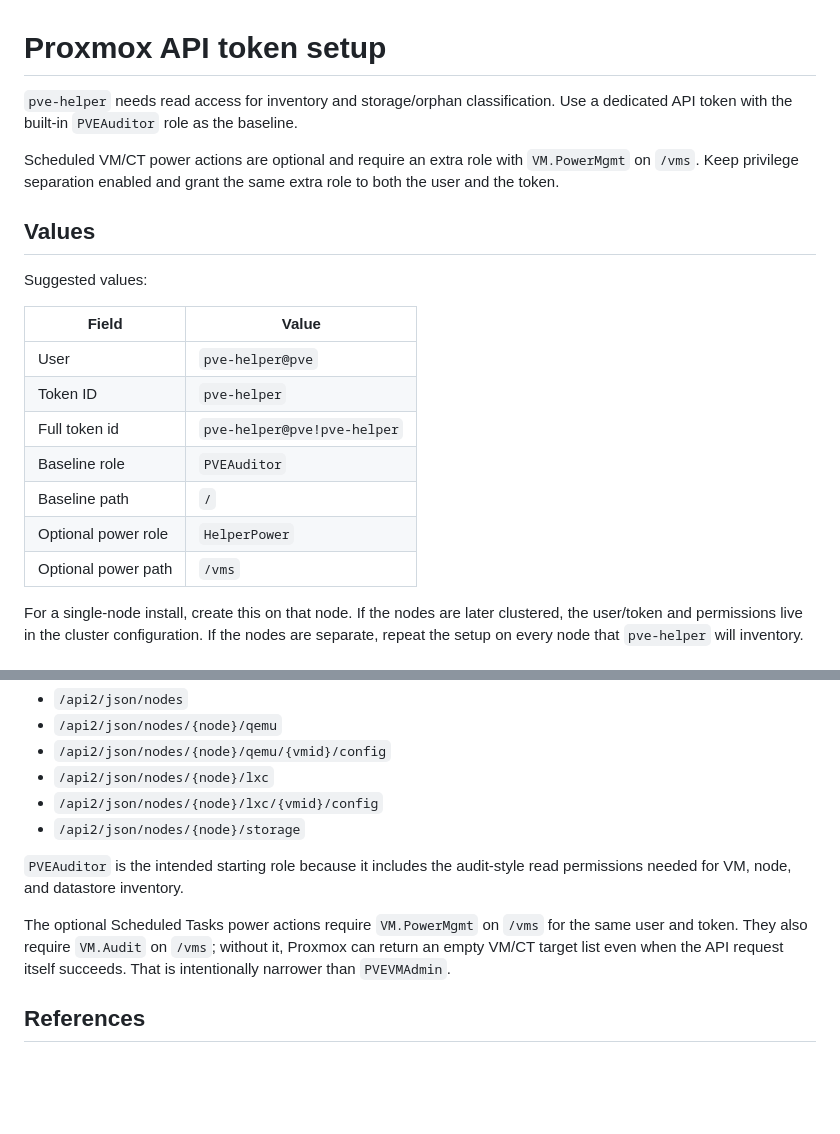
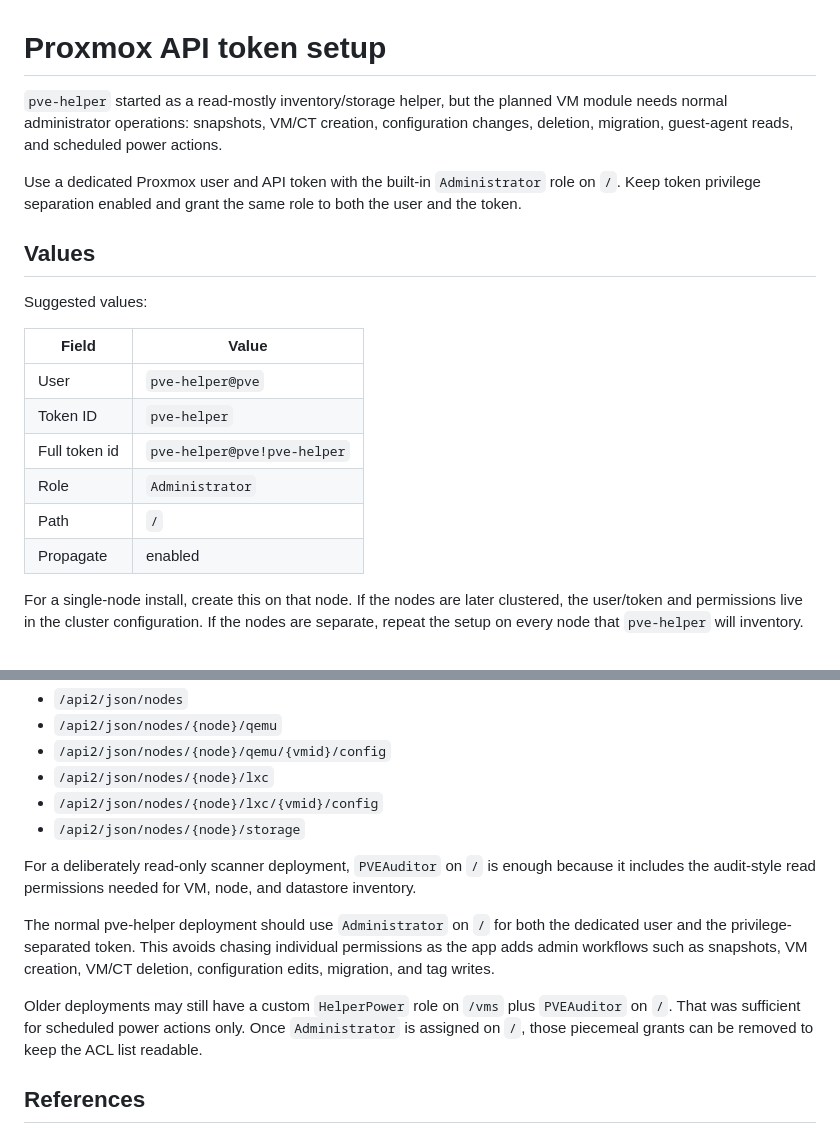
Before and after one commit to ssavant2/pve-helper, a Markdown page: docs/proxmox-api-token.md, 2 parts joined by grey strips. Rendered like a GitHub page; blank space fills up the shorter version.

```diff
--- a/docs/proxmox-api-token.md
+++ b/docs/proxmox-api-token.md
@@ -1,11 +1,13 @@
 # Proxmox API token setup
 
-`pve-helper` needs read access for inventory and storage/orphan classification.
-Use a dedicated API token with the built-in `PVEAuditor` role as the baseline.
+`pve-helper` started as a read-mostly inventory/storage helper, but the planned
+VM module needs normal administrator operations: snapshots, VM/CT creation,
+configuration changes, deletion, migration, guest-agent reads, and scheduled
+power actions.
 
-Scheduled VM/CT power actions are optional and require an extra role with
-`VM.PowerMgmt` on `/vms`. Keep privilege separation enabled and grant the same
-extra role to both the user and the token.
+Use a dedicated Proxmox user and API token with the built-in `Administrator`
+role on `/`. Keep token privilege separation enabled and grant the same role to
+both the user and the token.
 
 ## Values
 
@@ -16,10 +18,9 @@ Suggested values:
 | User | `pve-helper@pve` |
 | Token ID | `pve-helper` |
 | Full token id | `pve-helper@pve!pve-helper` |
-| Baseline role | `PVEAuditor` |
-| Baseline path | `/` |
-| Optional power role | `HelperPower` |
-| Optional power path | `/vms` |
+| Role | `Administrator` |
+| Path | `/` |
+| Propagate | enabled |
 
 For a single-node install, create this on that node. If the nodes are later
 clustered, the user/token and permissions live in the cluster configuration. If
@@ -153,13 +119,19 @@ The current read-only scanner uses these API areas:
 - `/api2/json/nodes/{node}/lxc/{vmid}/config`
 - `/api2/json/nodes/{node}/storage`
 
-`PVEAuditor` is the intended starting role because it includes the audit-style
-read permissions needed for VM, node, and datastore inventory.
+For a deliberately read-only scanner deployment, `PVEAuditor` on `/` is enough
+because it includes the audit-style read permissions needed for VM, node, and
+datastore inventory.
 
-The optional Scheduled Tasks power actions require `VM.PowerMgmt` on `/vms` for
-the same user and token. They also require `VM.Audit` on `/vms`; without it,
-Proxmox can return an empty VM/CT target list even when the API request itself
-succeeds. That is intentionally narrower than `PVEVMAdmin`.
+The normal pve-helper deployment should use `Administrator` on `/` for both the
+dedicated user and the privilege-separated token. This avoids chasing individual
+permissions as the app adds admin workflows such as snapshots, VM creation,
+VM/CT deletion, configuration edits, migration, and tag writes.
+
+Older deployments may still have a custom `HelperPower` role on `/vms` plus
+`PVEAuditor` on `/`. That was sufficient for scheduled power actions only. Once
+`Administrator` is assigned on `/`, those piecemeal grants can be removed to
+keep the ACL list readable.
 
 ## References
 
```
Also changed, not shown: other parts of docs/proxmox-api-token.md (+8 -43 lines), docs/deployment-runbook.md (+18 -8 lines).
